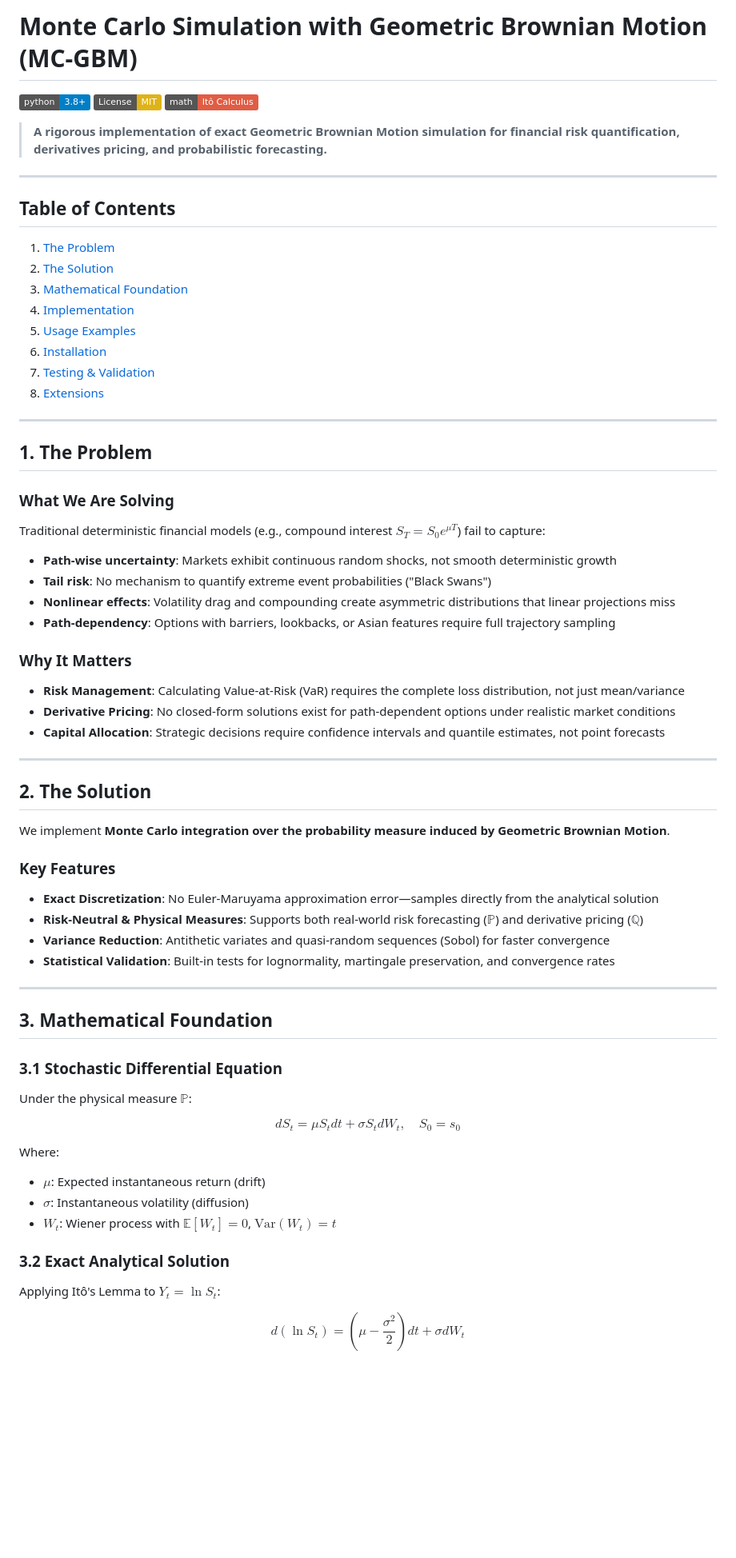
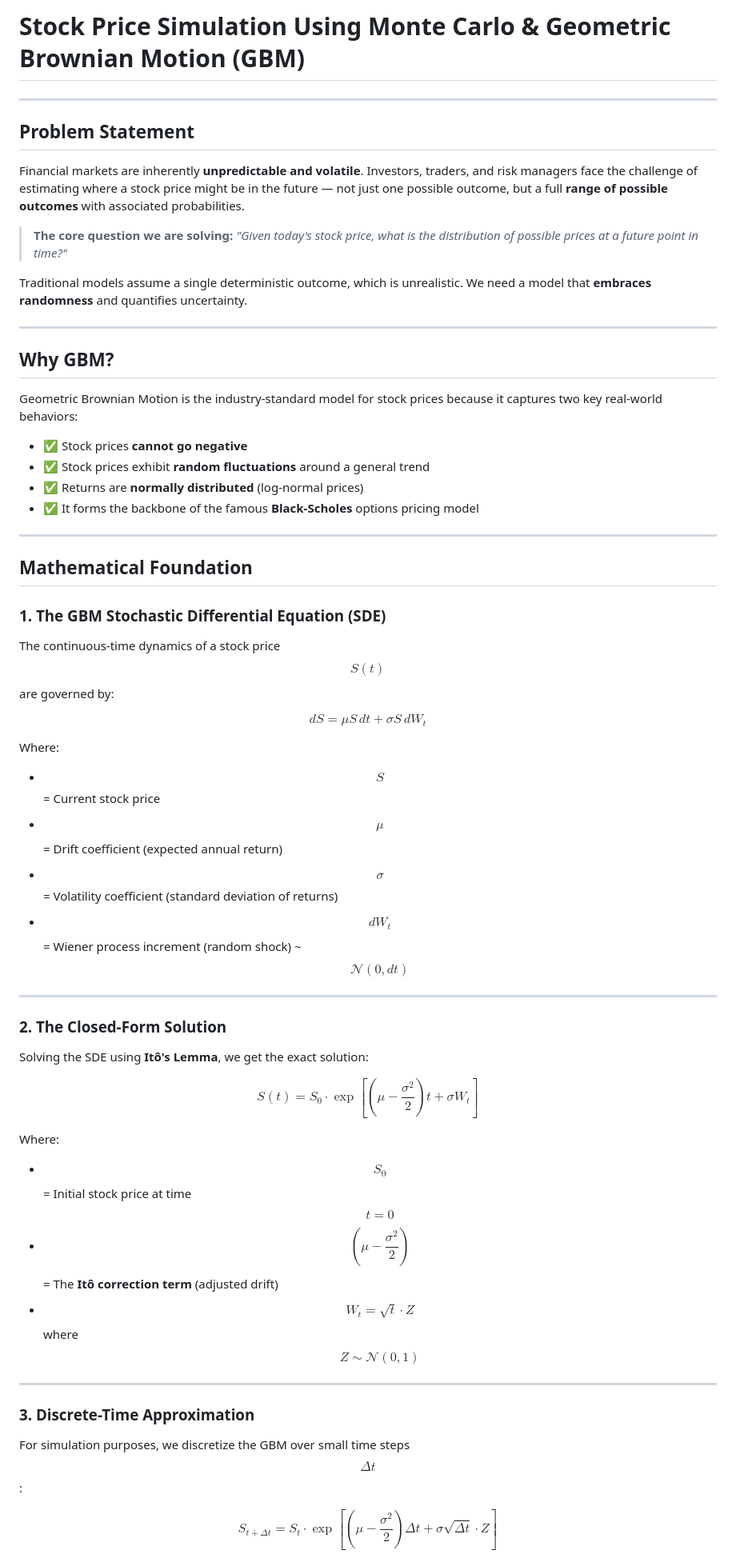
Before and after one commit to AaryanAnand10/Monte-Carlo-Simulation-With-Geometric-Brownian-Motion, a Markdown page: README.md, the part around one of its changes. Shown at 80% size. GitHub-like rendering; badges without logos; blank space fills up the shorter version.

```diff
--- a/README.md
+++ b/README.md
@@ -1,69 +1,63 @@
-# Monte Carlo Simulation with Geometric Brownian Motion (MC-GBM)
-
-[![Python 3.8+](https://img.shields.io/badge/python-3.8+-blue.svg)](https://www.python.org/downloads/)
-[![License: MIT](https://img.shields.io/badge/License-MIT-yellow.svg)](https://opensource.org/licenses/MIT)
-[![Math: Stochastic Calculus](https://img.shields.io/badge/math-Itô_Calculus-red.svg)]()
-
-> **A rigorous implementation of exact Geometric Brownian Motion simulation for financial risk quantification, derivatives pricing, and probabilistic forecasting.**
+# Stock Price Simulation Using Monte Carlo & Geometric Brownian Motion (GBM)
 
 ---
 
-## Table of Contents
-1. [The Problem](#1-the-problem)
-2. [The Solution](#2-the-solution)
-3. [Mathematical Foundation](#3-mathematical-foundation)
-4. [Implementation](#4-implementation)
-5. [Usage Examples](#5-usage-examples)
-6. [Installation](#6-installation)
-7. [Testing & Validation](#7-testing--validation)
-8. [Extensions](#8-extensions)
+## Problem Statement
+Financial markets are inherently **unpredictable and volatile**. Investors,
+traders, and risk managers face the challenge of estimating where a stock
+price might be in the future — not just one possible outcome, but a full
+**range of possible outcomes** with associated probabilities.
+
+> **The core question we are solving:**
+> *"Given today's stock price, what is the distribution of possible
+>   prices at a future point in time?"*
+
+Traditional models assume a single deterministic outcome, which is
+unrealistic. We need a model that **embraces randomness** and quantifies
+uncertainty.
 
 ---
 
-## 1. The Problem
+## Why GBM?
+Geometric Brownian Motion is the industry-standard model for stock prices
+because it captures two key real-world behaviors:
 
-### What We Are Solving
-Traditional deterministic financial models (e.g., compound interest $S_T = S_0e^{\mu T}$) fail to capture:
-- **Path-wise uncertainty**: Markets exhibit continuous random shocks, not smooth deterministic growth
-- **Tail risk**: No mechanism to quantify extreme event probabilities ("Black Swans")
-- **Nonlinear effects**: Volatility drag and compounding create asymmetric distributions that linear projections miss
-- **Path-dependency**: Options with barriers, lookbacks, or Asian features require full trajectory sampling
-
-### Why It Matters
-- **Risk Management**: Calculating Value-at-Risk (VaR) requires the complete loss distribution, not just mean/variance
-- **Derivative Pricing**: No closed-form solutions exist for path-dependent options under realistic market conditions
-- **Capital Allocation**: Strategic decisions require confidence intervals and quantile estimates, not point forecasts
+- ✅ Stock prices **cannot go negative**
+- ✅ Stock prices exhibit **random fluctuations** around a general trend
+- ✅ Returns are **normally distributed** (log-normal prices)
+- ✅ It forms the backbone of the famous **Black-Scholes** options pricing model
 
 ---
 
-## 2. The Solution
+## Mathematical Foundation
 
-We implement **Monte Carlo integration over the probability measure induced by Geometric Brownian Motion**.
+### 1. The GBM Stochastic Differential Equation (SDE)
+The continuous-time dynamics of a stock price $$S(t)$$ are governed by:
 
-### Key Features
-- **Exact Discretization**: No Euler-Maruyama approximation error—samples directly from the analytical solution
-- **Risk-Neutral & Physical Measures**: Supports both real-world risk forecasting ($\mathbb{P}$) and derivative pricing ($\mathbb{Q}$)
-- **Variance Reduction**: Antithetic variates and quasi-random sequences (Sobol) for faster convergence
-- **Statistical Validation**: Built-in tests for lognormality, martingale preservation, and convergence rates
+$$dS = \mu S \, dt + \sigma S \, dW_t$$
+
+Where:
+- $$S$$ = Current stock price
+- $$\mu$$ = Drift coefficient (expected annual return)
+- $$\sigma$$ = Volatility coefficient (standard deviation of returns)
+- $$dW_t$$ = Wiener process increment (random shock) ~ $$\mathcal{N}(0, dt)$$
 
 ---
 
-## 3. Mathematical Foundation
+### 2. The Closed-Form Solution
+Solving the SDE using **Itô's Lemma**, we get the exact solution:
 
-### 3.1 Stochastic Differential Equation
-
-Under the physical measure $\mathbb{P}$:
-
-$$dS_t = \mu S_t dt + \sigma S_t dW_t, \quad S_0 = s_0$$
+$$S(t) = S_0 \cdot \exp\left[\left(\mu - \frac{\sigma^2}{2}\right)t + \sigma W_t\right]$$
 
 Where:
-- $\mu$: Expected instantaneous return (drift)
-- $\sigma$: Instantaneous volatility (diffusion)
-- $W_t$: Wiener process with $\mathbb{E}[W_t] = 0$, $\text{Var}(W_t) = t$
+- $$S_0$$ = Initial stock price at time $$t = 0$$
+- $$\left(\mu - \frac{\sigma^2}{2}\right)$$ = The **Itô correction term** (adjusted drift)
+- $$W_t = \sqrt{t} \cdot Z$$ where $$Z \sim \mathcal{N}(0,1)$$
 
-### 3.2 Exact Analytical Solution
+---
 
-Applying Itô's Lemma to $Y_t = \ln S_t$:
+### 3. Discrete-Time Approximation
+For simulation purposes, we discretize the GBM over small time steps $$\Delta t$$:
 
-$$d(\ln S_t) = \left(\mu - \frac{\sigma^2}{2}\right)dt + \sigma dW_t$$
+$$S_{t+\Delta t} = S_t \cdot \exp\left[\left(\mu - \frac{\sigma^2}{2}\right)\Delta t + \sigma \sqrt{\Delta t} \cdot Z\right]$$
 
```
Also changed, not shown: other parts of README.md (+49 -8 lines).
